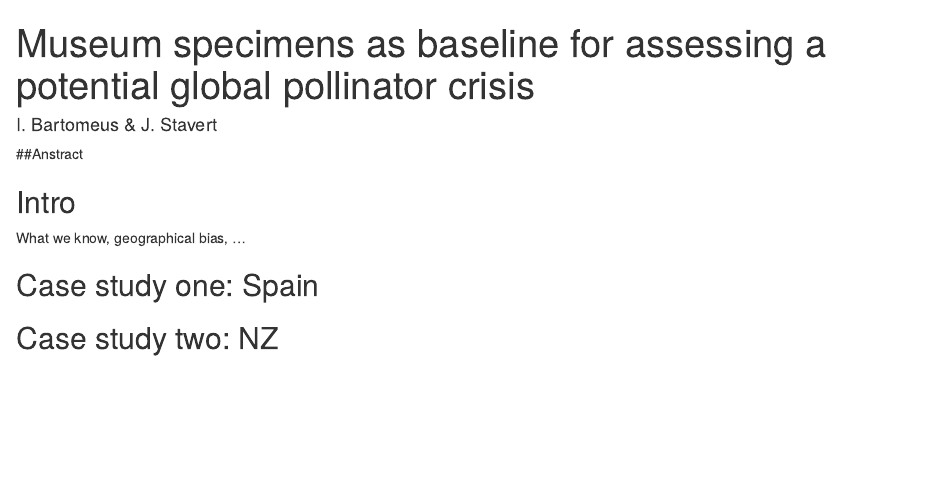
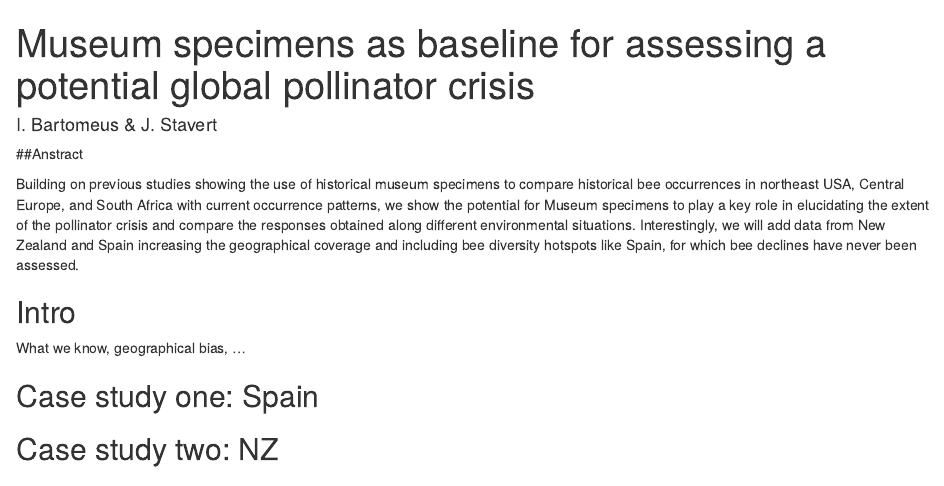
Before and after one commit to ibartomeus/museums, an R Markdown document (ms.Rmd): the page in a window 1100 px wide, from its top. Rendered offline with R 4.5, knitr and Pandoc, with nearby package versions.

Commit message:
Add quick abstract

```diff
--- a/ms.Rmd
+++ b/ms.Rmd
@@ -12,6 +12,10 @@ knitr::opts_chunk$set(echo = TRUE)
 
 ##Anstract
 
+
+Building on previous studies showing the use of historical museum specimens to compare historical bee occurrences in northeast USA, Central Europe, and South Africa with current occurrence patterns, we show the potential for Museum specimens to play a key role in elucidating the extent of the pollinator crisis and compare the responses obtained along different environmental situations. Interestingly, we will add data from New Zealand and Spain increasing the geographical coverage and including bee diversity hotspots like Spain, for which bee declines have never been assessed.
+
+
 ## Intro
 
 What we know, geographical bias, ...
```
